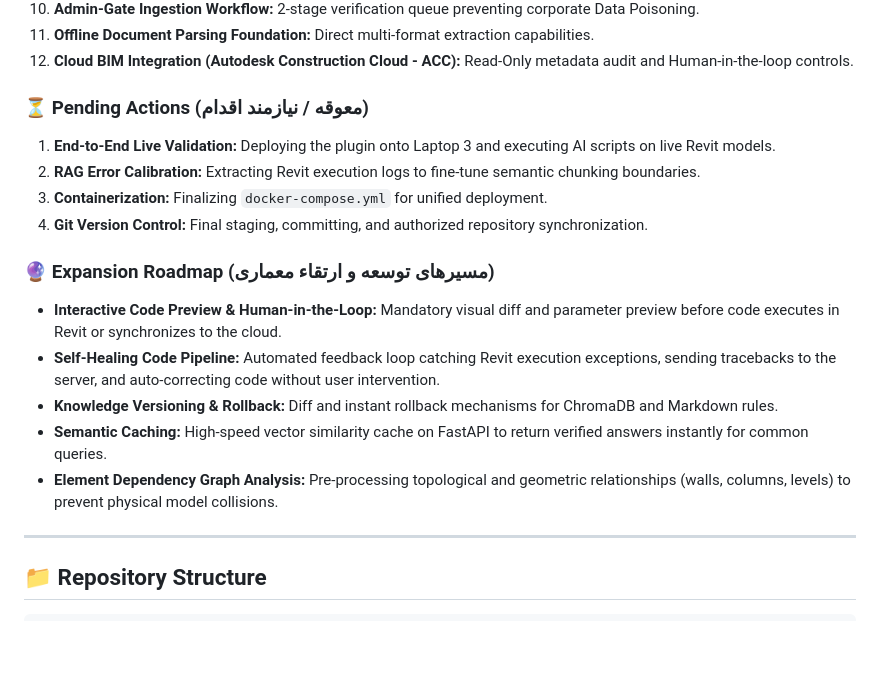
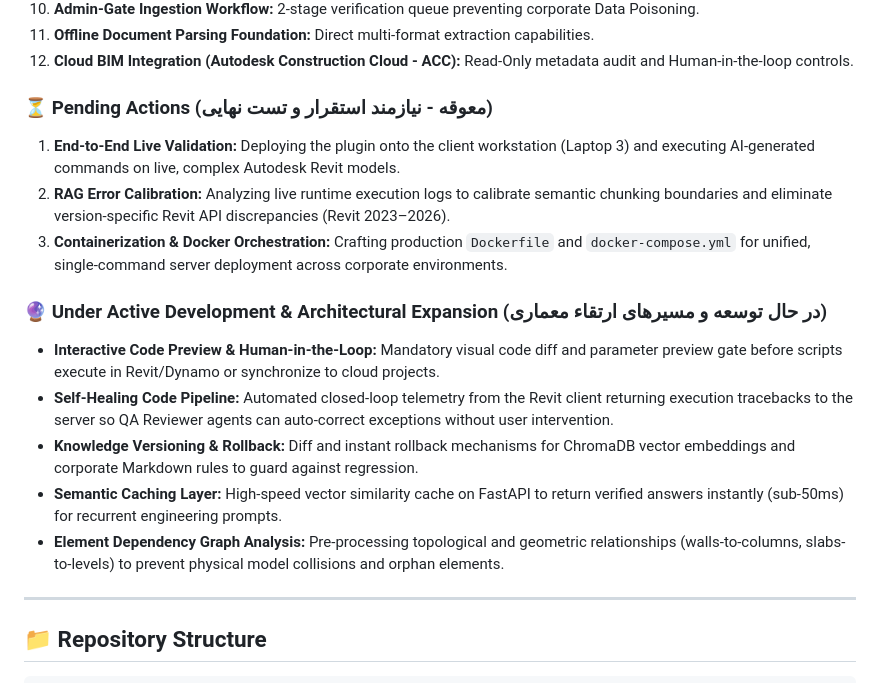
Before and after one commit to GeekOfProgramming/Sales-AI, a Markdown page: README.md, the part around the change. Rendered like a GitHub page; blank space fills up the shorter version.

Commit message:
docs: refine pending actions and expansion roadmap sections with structured engineering details

```diff
--- a/README.md
+++ b/README.md
@@ -200,18 +200,17 @@ Based on the centralized master roadmap ([`C:\Projects\Roadmap-LLMs.md`](file://
 11. **Offline Document Parsing Foundation:** Direct multi-format extraction capabilities.
 12. **Cloud BIM Integration (Autodesk Construction Cloud - ACC):** Read-Only metadata audit and Human-in-the-loop controls.
 
-### ⏳ Pending Actions (معوقه / نیازمند اقدام)
-1. **End-to-End Live Validation:** Deploying the plugin onto Laptop 3 and executing AI scripts on live Revit models.
-2. **RAG Error Calibration:** Extracting Revit execution logs to fine-tune semantic chunking boundaries.
-3. **Containerization:** Finalizing `docker-compose.yml` for unified deployment.
-4. **Git Version Control:** Final staging, committing, and authorized repository synchronization.
+### ⏳ Pending Actions (معوقه - نیازمند استقرار و تست نهایی)
+1. **End-to-End Live Validation:** Deploying the plugin onto the client workstation (Laptop 3) and executing AI-generated commands on live, complex Autodesk Revit models.
+2. **RAG Error Calibration:** Analyzing live runtime execution logs to calibrate semantic chunking boundaries and eliminate version-specific Revit API discrepancies (Revit 2023–2026).
+3. **Containerization & Docker Orchestration:** Crafting production `Dockerfile` and `docker-compose.yml` for unified, single-command server deployment across corporate environments.
 
-### 🔮 Expansion Roadmap (مسیرهای توسعه و ارتقاء معماری)
-- **Interactive Code Preview & Human-in-the-Loop:** Mandatory visual diff and parameter preview before code executes in Revit or synchronizes to the cloud.
-- **Self-Healing Code Pipeline:** Automated feedback loop catching Revit execution exceptions, sending tracebacks to the server, and auto-correcting code without user intervention.
-- **Knowledge Versioning & Rollback:** Diff and instant rollback mechanisms for ChromaDB and Markdown rules.
-- **Semantic Caching:** High-speed vector similarity cache on FastAPI to return verified answers instantly for common queries.
-- **Element Dependency Graph Analysis:** Pre-processing topological and geometric relationships (walls, columns, levels) to prevent physical model collisions.
+### 🔮 Under Active Development & Architectural Expansion (در حال توسعه و مسیرهای ارتقاء معماری)
+- **Interactive Code Preview & Human-in-the-Loop:** Mandatory visual code diff and parameter preview gate before scripts execute in Revit/Dynamo or synchronize to cloud projects.
+- **Self-Healing Code Pipeline:** Automated closed-loop telemetry from the Revit client returning execution tracebacks to the server so QA Reviewer agents can auto-correct exceptions without user intervention.
+- **Knowledge Versioning & Rollback:** Diff and instant rollback mechanisms for ChromaDB vector embeddings and corporate Markdown rules to guard against regression.
+- **Semantic Caching Layer:** High-speed vector similarity cache on FastAPI to return verified answers instantly (sub-50ms) for recurrent engineering prompts.
+- **Element Dependency Graph Analysis:** Pre-processing topological and geometric relationships (walls-to-columns, slabs-to-levels) to prevent physical model collisions and orphan elements.
 
 ---
 
```
